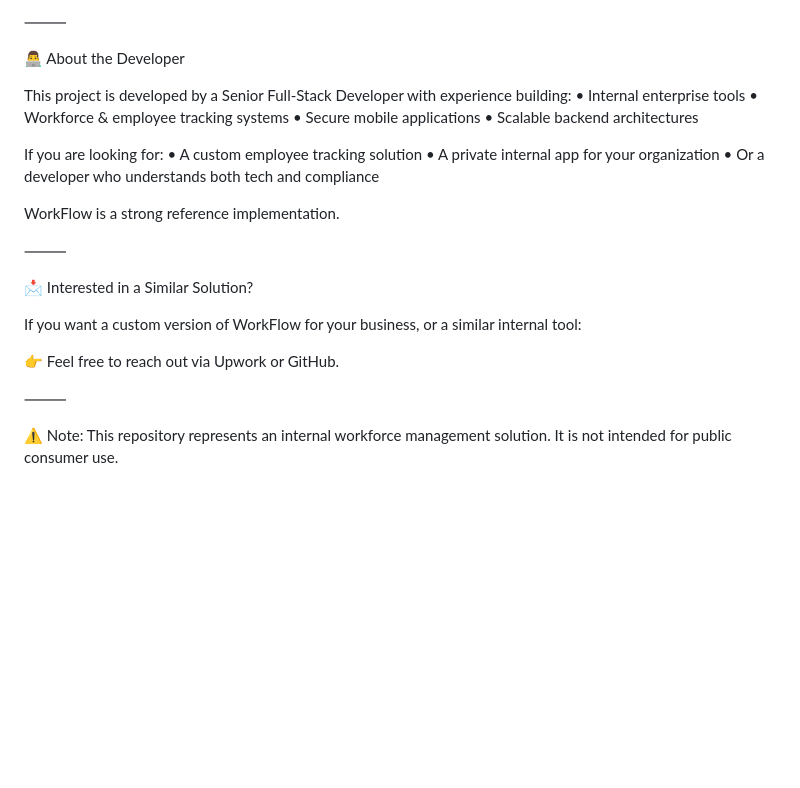
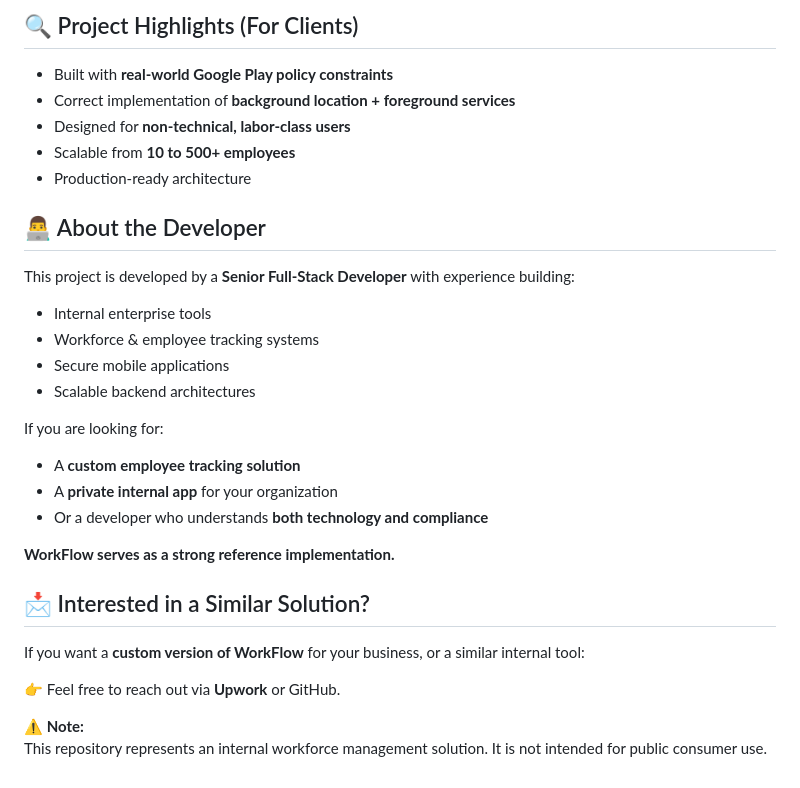
Before and after one commit to rohit-singh-full-stack-dev/WorkFlow, a Markdown page: README.md, the part around one of its changes. Drawn GitHub-style; blank space fills up the shorter version.

Commit message:
Improve formatting and readability of README.md
Updated formatting and enhanced readability of the README content, including section headings and bullet points.

```diff
--- a/README.md
+++ b/README.md
@@ -89,29 +75,34 @@ Perfect for internal company usage.
 
-⸻
+## 🔍 Project Highlights (For Clients)
 
-👨‍💻 About the Developer
+- Built with **real-world Google Play policy constraints**
+- Correct implementation of **background location + foreground services**
+- Designed for **non-technical, labor-class users**
+- Scalable from **10 to 500+ employees**
+- Production-ready architecture
 
-This project is developed by a Senior Full-Stack Developer with experience building:
-	•	Internal enterprise tools
-	•	Workforce & employee tracking systems
-	•	Secure mobile applications
-	•	Scalable backend architectures
+
+## 👨‍💻 About the Developer
+
+This project is developed by a **Senior Full-Stack Developer** with experience building:
+- Internal enterprise tools
+- Workforce & employee tracking systems
+- Secure mobile applications
+- Scalable backend architectures
 
 If you are looking for:
-	•	A custom employee tracking solution
-	•	A private internal app for your organization
-	•	Or a developer who understands both tech and compliance
+- A **custom employee tracking solution**
+- A **private internal app** for your organization
+- Or a developer who understands **both technology and compliance**
 
-WorkFlow is a strong reference implementation.
+**WorkFlow serves as a strong reference implementation.**
 
-⸻
 
-📩 Interested in a Similar Solution?
+## 📩 Interested in a Similar Solution?
 
-If you want a custom version of WorkFlow for your business, or a similar internal tool:
+If you want a **custom version of WorkFlow** for your business, or a similar internal tool:
 
-👉 Feel free to reach out via Upwork or GitHub.
+👉 Feel free to reach out via **Upwork** or GitHub.
 
-⸻
-
-⚠️ Note: This repository represents an internal workforce management solution. It is not intended for public consumer use.
+**⚠️ Note:**
+This repository represents an internal workforce management solution. It is not intended for public consumer use.
```
Also changed, not shown: other parts of README.md (+51 -65 lines).
